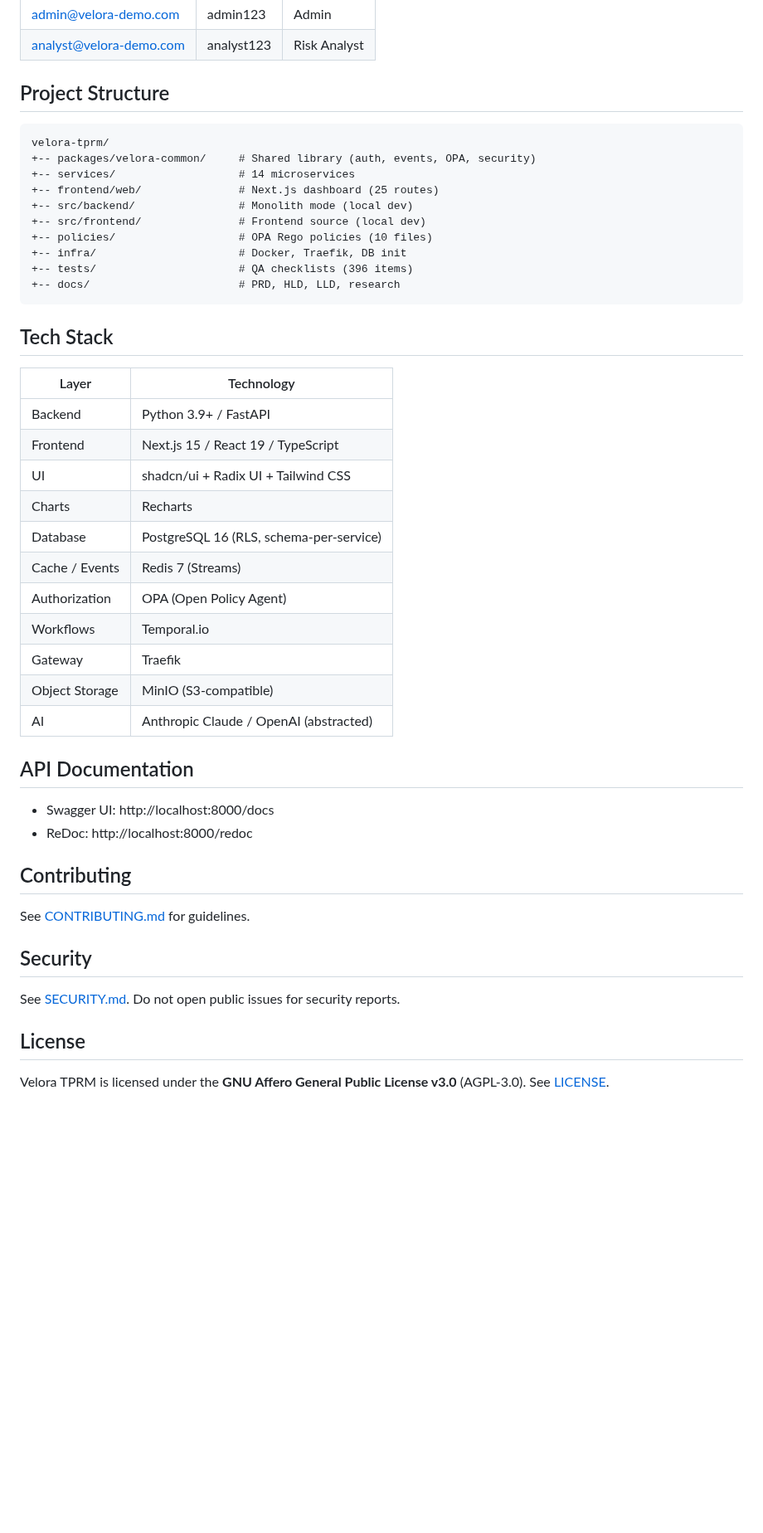
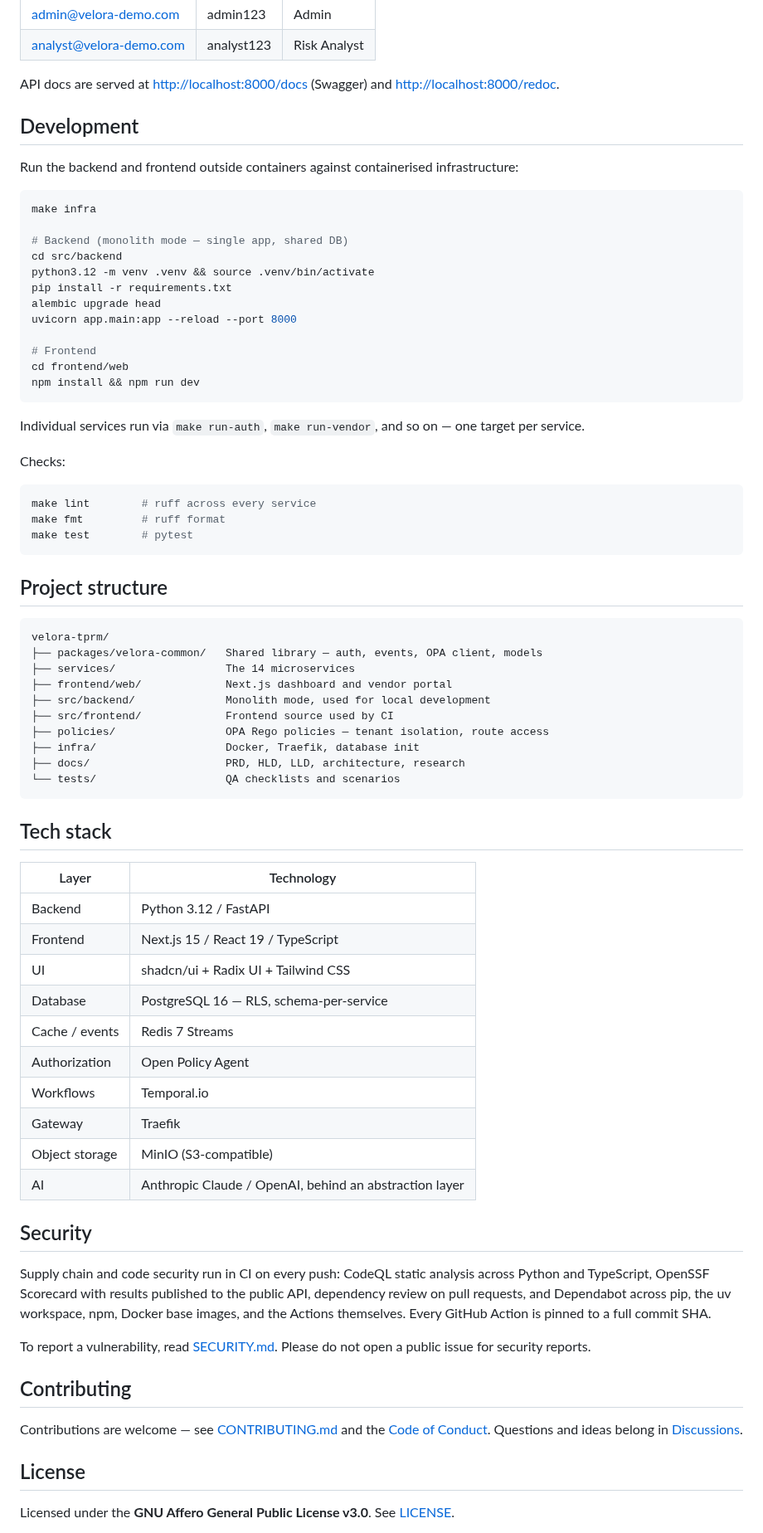
Before and after one commit to DevamShah/velora-tprm, a Markdown page: README.md, the part around one of its changes. Shown at 83% size. Drawn GitHub-style; blank space fills up the shorter version.

````diff
--- a/README.md
+++ b/README.md
@@ -164,51 +189,89 @@ npm install && npm run dev
 | admin@velora-demo.com | admin123 | Admin |
 | analyst@velora-demo.com | analyst123 | Risk Analyst |
 
-## Project Structure
+API docs are served at <http://localhost:8000/docs> (Swagger) and
+<http://localhost:8000/redoc>.
+
+## Development
+
+Run the backend and frontend outside containers against containerised
+infrastructure:
+
+```bash
+make infra
+
+# Backend (monolith mode — single app, shared DB)
+cd src/backend
+python3.12 -m venv .venv && source .venv/bin/activate
+pip install -r requirements.txt
+alembic upgrade head
+uvicorn app.main:app --reload --port 8000
+
+# Frontend
+cd frontend/web
+npm install && npm run dev
+```
+
+Individual services run via `make run-auth`, `make run-vendor`, and so on —
+one target per service.
+
+Checks:
+
+```bash
+make lint        # ruff across every service
+make fmt         # ruff format
+make test        # pytest
+```
+
+## Project structure
 
 ```
 velora-tprm/
-+-- packages/velora-common/     # Shared library (auth, events, OPA, security)
-+-- services/                   # 14 microservices
-+-- frontend/web/               # Next.js dashboard (25 routes)
-+-- src/backend/                # Monolith mode (local dev)
-+-- src/frontend/               # Frontend source (local dev)
-+-- policies/                   # OPA Rego policies (10 files)
-+-- infra/                      # Docker, Traefik, DB init
-+-- tests/                      # QA checklists (396 items)
-+-- docs/                       # PRD, HLD, LLD, research
+├── packages/velora-common/   Shared library — auth, events, OPA client, models
+├── services/                 The 14 microservices
+├── frontend/web/             Next.js dashboard and vendor portal
+├── src/backend/              Monolith mode, used for local development
+├── src/frontend/             Frontend source used by CI
+├── policies/                 OPA Rego policies — tenant isolation, route access
+├── infra/                    Docker, Traefik, database init
+├── docs/                     PRD, HLD, LLD, architecture, research
+└── tests/                    QA checklists and scenarios
 ```
 
-## Tech Stack
+## Tech stack
 
 | Layer | Technology |
 |-------|-----------|
-| Backend | Python 3.9+ / FastAPI |
+| Backend | Python 3.12 / FastAPI |
 | Frontend | Next.js 15 / React 19 / TypeScript |
 | UI | shadcn/ui + Radix UI + Tailwind CSS |
-| Charts | Recharts |
-| Database | PostgreSQL 16 (RLS, schema-per-service) |
-| Cache / Events | Redis 7 (Streams) |
-| Authorization | OPA (Open Policy Agent) |
+| Database | PostgreSQL 16 — RLS, schema-per-service |
+| Cache / events | Redis 7 Streams |
+| Authorization | Open Policy Agent |
 | Workflows | Temporal.io |
 | Gateway | Traefik |
-| Object Storage | MinIO (S3-compatible) |
-| AI | Anthropic Claude / OpenAI (abstracted) |
+| Object storage | MinIO (S3-compatible) |
+| AI | Anthropic Claude / OpenAI, behind an abstraction layer |
 
-## API Documentation
+## Security
 
-- Swagger UI: http://localhost:8000/docs
-- ReDoc: http://localhost:8000/redoc
+Supply chain and code security run in CI on every push: CodeQL static analysis
+across Python and TypeScript, OpenSSF Scorecard with results published to the
+public API, dependency review on pull requests, and Dependabot across pip, the
+uv workspace, npm, Docker base images, and the Actions themselves. Every GitHub
+Action is pinned to a full commit SHA.
+
+To report a vulnerability, read [SECURITY.md](SECURITY.md). Please do not open
+a public issue for security reports.
 
 ## Contributing
 
-See [CONTRIBUTING.md](CONTRIBUTING.md) for guidelines.
-
-## Security
-
-See [SECURITY.md](SECURITY.md). Do not open public issues for security reports.
+Contributions are welcome — see [CONTRIBUTING.md](CONTRIBUTING.md) and the
+[Code of Conduct](CODE_OF_CONDUCT.md). Questions and ideas belong in
+[Discussions](https://github.com/DevamShah/velora-tprm/discussions).
 
 ## License
 
-Velora TPRM is licensed under the **GNU Affero General Public License v3.0** (AGPL-3.0). See [LICENSE](LICENSE).
+Licensed under the **GNU Affero General Public License v3.0**. See
+[LICENSE](LICENSE).
 
````
Also changed, not shown: other parts of README.md (+110 -84 lines), docs/screenshots/dashboard.png (added), docs/screenshots/vendor-detail.png (added).
